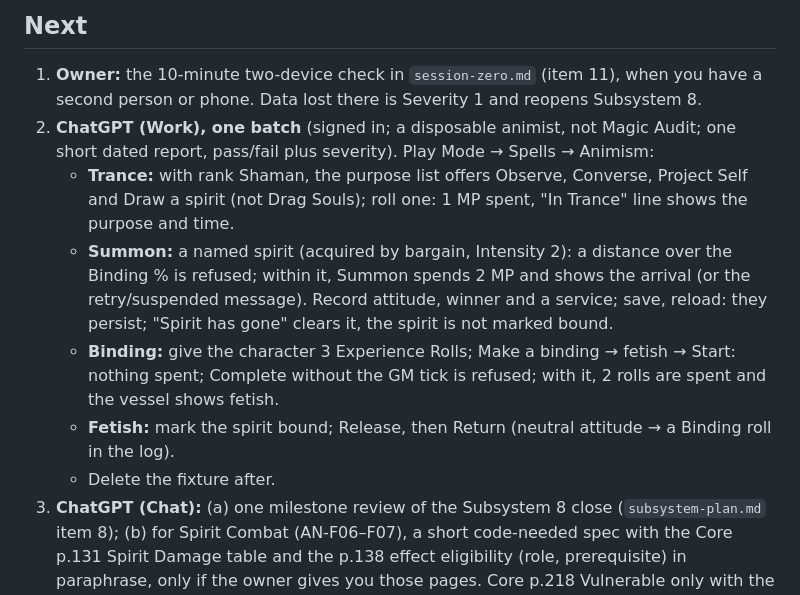
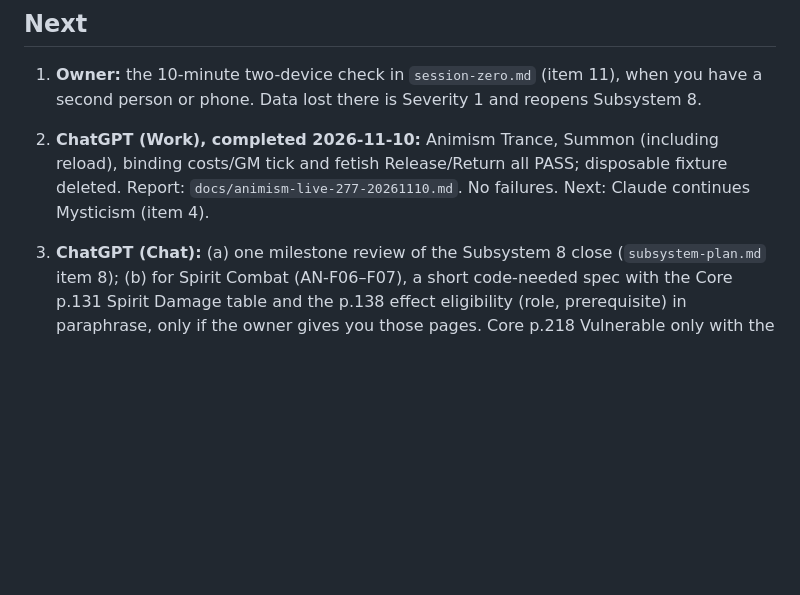
Before and after one commit to colemak1/mythras-character-forge, a Markdown page: HANDOFF.md, the part around the change. Rendered like a GitHub page; blank space fills up the shorter version.

Commit message:
docs: complete Work Animism handoff item

```diff
--- a/HANDOFF.md
+++ b/HANDOFF.md
@@ -17,12 +17,8 @@ _Last updated: 2026-11-11 by Claude (Subsystem 7 reclosed, item 2 Ready; Animism
 ## Next
 
 1. **Owner:** the 10-minute two-device check in `session-zero.md` (item 11), when you have a second person or phone. Data lost there is Severity 1 and reopens Subsystem 8.
-2. **ChatGPT (Work), one batch** (signed in; a disposable animist, not Magic Audit; one short dated report, pass/fail plus severity). Play Mode → Spells → Animism:
-   - **Trance:** with rank Shaman, the purpose list offers Observe, Converse, Project Self and Draw a spirit (not Drag Souls); roll one: 1 MP spent, "In Trance" line shows the purpose and time.
-   - **Summon:** a named spirit (acquired by bargain, Intensity 2): a distance over the Binding % is refused; within it, Summon spends 2 MP and shows the arrival (or the retry/suspended message). Record attitude, winner and a service; save, reload: they persist; "Spirit has gone" clears it, the spirit is not marked bound.
-   - **Binding:** give the character 3 Experience Rolls; Make a binding → fetish → Start: nothing spent; Complete without the GM tick is refused; with it, 2 rolls are spent and the vessel shows fetish.
-   - **Fetish:** mark the spirit bound; Release, then Return (neutral attitude → a Binding roll in the log).
-   - Delete the fixture after.
+2. **ChatGPT (Work), completed 2026-11-10:** Animism Trance, Summon (including reload), binding costs/GM tick and fetish Release/Return all PASS; disposable fixture deleted. Report: `docs/animism-live-277-20261110.md`. No failures. Next: Claude continues Mysticism (item 4).
+
 3. **ChatGPT (Chat):** (a) one milestone review of the Subsystem 8 close (`subsystem-plan.md` item 8); (b) for Spirit Combat (AN-F06–F07), a short code-needed spec with the Core p.131 Spirit Damage table and the p.138 effect eligibility (role, prerequisite) in paraphrase, only if the owner gives you those pages. Core p.218 Vulnerable only with the page.
 4. **Claude, next fresh session:** Mysticism (`magic-mysticism-code-cases-20261109.md` and the MY-C03 ruling at the bottom of `magic-animism-finish-20261109.md`). It doesn't wait for step 2. Fix any Animism failure from Work first.
 
```
